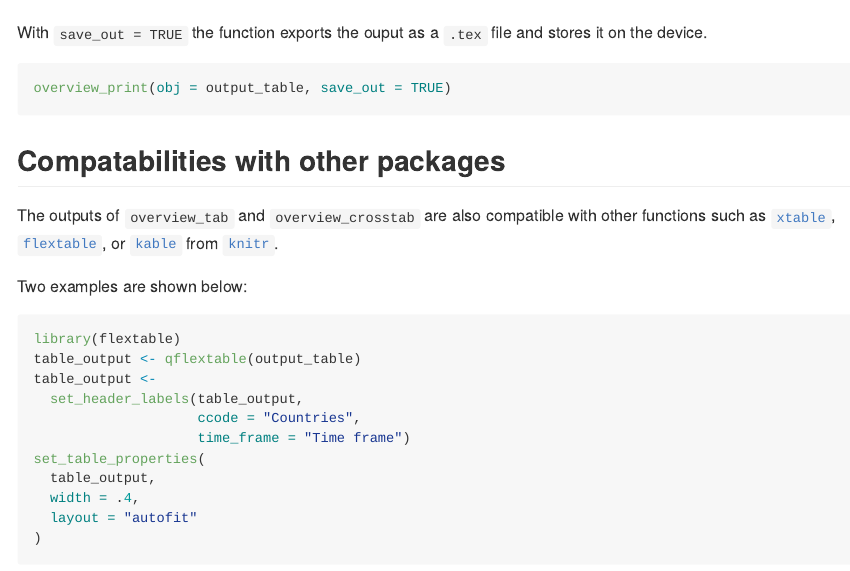
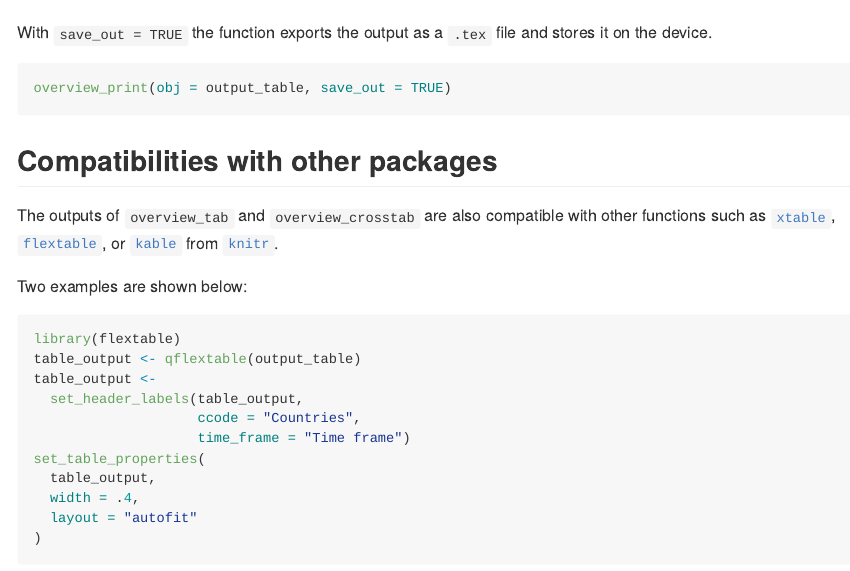
Before and after one commit to cosimameyer/overviewR, an R Markdown document (README.Rmd): the page in a window 1100 px wide, from 3160 px down. The pictures show the output file README.md that the author committed with the source, drawn offline in the style of GitHub; badge pictures from the web are left out.

Commit message:
Updates, spelling checks

````diff
--- a/README.Rmd
+++ b/README.Rmd
@@ -239,13 +240,13 @@ overview_print(
 <img src='man/figures/ex3.png' height="200"/>
 </p>
 
-With ```save_out = TRUE``` the function exports the ouput as a ```.tex``` file and stores it on the device.
+With ```save_out = TRUE``` the function exports the output as a ```.tex``` file and stores it on the device.
 
 ```{r, eval = FALSE}
 overview_print(obj = output_table, save_out = TRUE)
 ```
 
-## Compatabilities with other packages
+## Compatibilities with other packages
 
 The outputs of `overview_tab` and `overview_crosstab` are also compatible with other functions such as [`xtable`](https://CRAN.R-project.org/package=xtable), [`flextable`](https://CRAN.R-project.org/package=flextable), or [`kable`](https://bookdown.org/yihui/rmarkdown-cookbook/kable.html) from [`knitr`](https://yihui.org/knitr/).
 
````
Also changed, not shown: vignettes/overviewR_vignette.Rmd (+2 -2 lines), README.md, README.Rmd (1 more changed lines), 1 other file.
